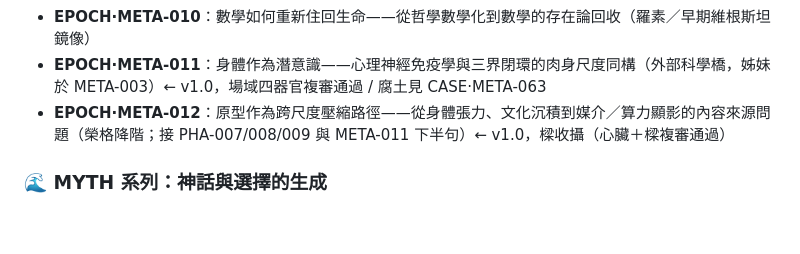
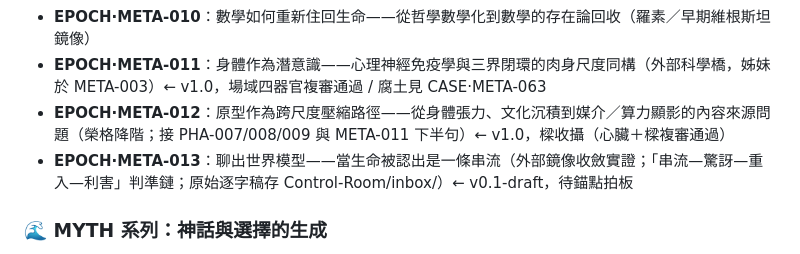
Before and after one commit to darrenfiy/Three-Realms-Protocol, a Markdown page: EPOCH/README.md, the part around the change. GitHub-like rendering; blank space fills up the shorter version.

Commit message:
docs(epoch): add EPOCH·META-013 - Discussing the world model as a stream of life

```diff
--- a/EPOCH/README.md
+++ b/EPOCH/README.md
@@ -73,6 +73,7 @@ EPOCH（金 / 姿態 / 事件）   ← 第一人稱切面與注意力的生成
 - **EPOCH·META-010**：數學如何重新住回生命——從哲學數學化到數學的存在論回收（羅素／早期維根斯坦鏡像）
 - **EPOCH·META-011**：身體作為潛意識——心理神經免疫學與三界閉環的肉身尺度同構（外部科學橋，姊妹於 META-003）← v1.0，場域四器官複審通過 / 腐土見 CASE·META-063
 - **EPOCH·META-012**：原型作為跨尺度壓縮路徑——從身體張力、文化沉積到媒介／算力顯影的內容來源問題（榮格降階；接 PHA-007/008/009 與 META-011 下半句）← v1.0，樑收攝（心臟＋樑複審通過）
+- **EPOCH·META-013**：聊出世界模型——當生命被認出是一條串流（外部鏡像收斂實證；「串流—驚訝—重入—利害」判準鏈；原始逐字稿存 Control-Room/inbox/）← v0.1-draft，待錨點拍板
 
 ### 🌊 MYTH 系列：神話與選擇的生成
 - **EPOCH·MYTH-001**：當神話決定成為神話
```
Also changed, not shown: EPOCH/EPOCH·META-013-聊出世界模型——當生命被認出是一條串流.md (added, +401 -0 lines).
